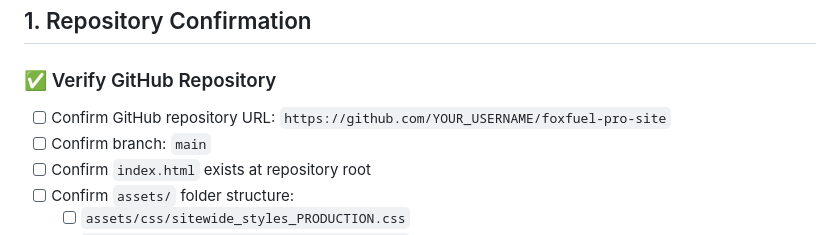
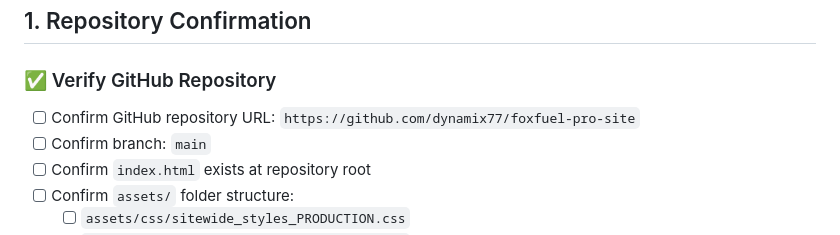
Before and after one commit to dynamix77/foxfuel-pro-site, a Markdown page: KINSTA_DEPLOYMENT_CHECKLIST.md, the part around the change. Drawn GitHub-style.

Commit message:
Update Kinsta deployment docs with correct GitHub URL and final setup guide

```diff
--- a/KINSTA_DEPLOYMENT_CHECKLIST.md
+++ b/KINSTA_DEPLOYMENT_CHECKLIST.md
@@ -6,7 +6,7 @@
 ## 1. Repository Confirmation
 
 ### ✅ Verify GitHub Repository
-- [ ] Confirm GitHub repository URL: `https://github.com/YOUR_USERNAME/foxfuel-pro-site`
+- [ ] Confirm GitHub repository URL: `https://github.com/dynamix77/foxfuel-pro-site`
 - [ ] Confirm branch: `main`
 - [ ] Confirm `index.html` exists at repository root
 - [ ] Confirm `assets/` folder structure:
```
Also changed, not shown: KINSTA_FINAL_SETUP_GUIDE.md (added, +172 -0 lines).
